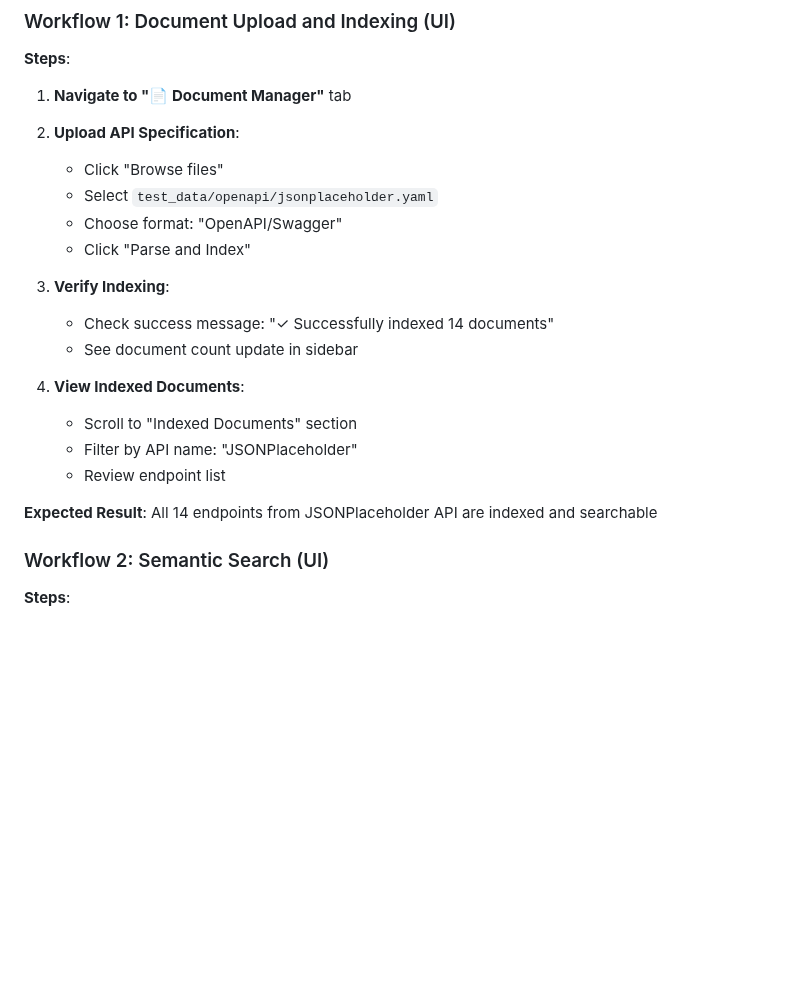
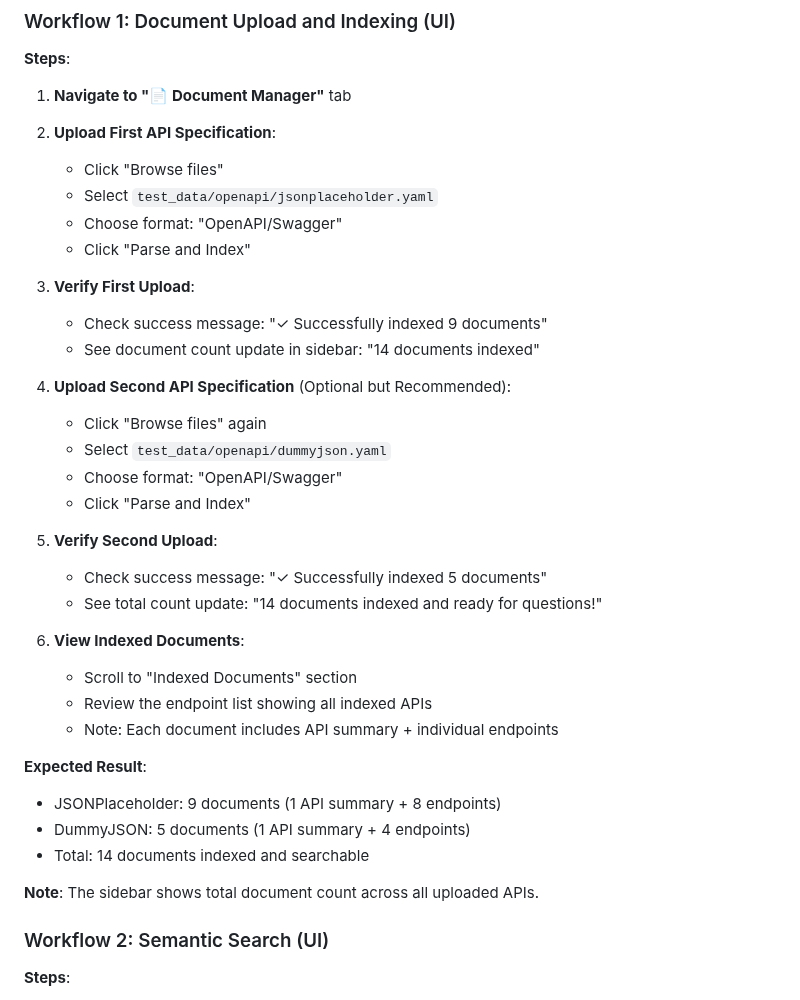
Before and after one commit to cutture/Api-Assistant, a Markdown page: TESTING_GUIDE.md, the part around the change. Drawn GitHub-style; blank space fills up the shorter version.

Commit message:
docs: Fix incorrect document counts and remove non-existent UI features
Fixed two issues in TESTING_GUIDE.md Workflow 1 reported by user:

Issue 1 - Incorrect Document Count:
- Documentation claimed jsonplaceholder.yaml would index 14 documents
- Actual count is 9 documents (1 API summary + 8 endpoints)
- dummyjson.yaml adds 5 more documents (1 summary + 4 endpoints)
- Total of both files: 14 documents

Issue 2 - Non-existent Filter Feature:
- Removed mention of "Filter by API name: JSONPlaceholder"
- This filter does not exist in the Streamlit UI
- Users reported not finding this feature

Changes:
- Updated Workflow 1 to show correct counts for each file
- Added separate steps for uploading both files
- Clarified that 9 + 5 = 14 total documents
- Removed non-existent filter feature mention
- Added note explaining document count includes API summary + endpoints
- Made second file upload optional but recommended

Verified counts:
- jsonplaceholder.yaml: 8 endpoints → 9 documents
- dummyjson.yaml: 4 endpoints → 5 documents
- Total: 12 endpoints → 14 documents (includes 2 API summaries)

```diff
--- a/TESTING_GUIDE.md
+++ b/TESTING_GUIDE.md
@@ -1337,22 +1337,38 @@ PYTHONPATH=. streamlit run src/main.py
 **Steps**:
 
 1. **Navigate to "📄 Document Manager"** tab
-2. **Upload API Specification**:
+
+2. **Upload First API Specification**:
    - Click "Browse files"
    - Select `test_data/openapi/jsonplaceholder.yaml`
    - Choose format: "OpenAPI/Swagger"
    - Click "Parse and Index"
 
-3. **Verify Indexing**:
-   - Check success message: "✓ Successfully indexed 14 documents"
-   - See document count update in sidebar
-
-4. **View Indexed Documents**:
+3. **Verify First Upload**:
+   - Check success message: "✓ Successfully indexed 9 documents"
+   - See document count update in sidebar: "14 documents indexed"
+
+4. **Upload Second API Specification** (Optional but Recommended):
+   - Click "Browse files" again
+   - Select `test_data/openapi/dummyjson.yaml`
+   - Choose format: "OpenAPI/Swagger"
+   - Click "Parse and Index"
+
+5. **Verify Second Upload**:
+   - Check success message: "✓ Successfully indexed 5 documents"
+   - See total count update: "14 documents indexed and ready for questions!"
+
+6. **View Indexed Documents**:
    - Scroll to "Indexed Documents" section
-   - Filter by API name: "JSONPlaceholder"
-   - Review endpoint list
-
-**Expected Result**: All 14 endpoints from JSONPlaceholder API are indexed and searchable
+   - Review the endpoint list showing all indexed APIs
+   - Note: Each document includes API summary + individual endpoints
+
+**Expected Result**:
+- JSONPlaceholder: 9 documents (1 API summary + 8 endpoints)
+- DummyJSON: 5 documents (1 API summary + 4 endpoints)
+- Total: 14 documents indexed and searchable
+
+**Note**: The sidebar shows total document count across all uploaded APIs.
 
 ### Workflow 2: Semantic Search (UI)
 
```
